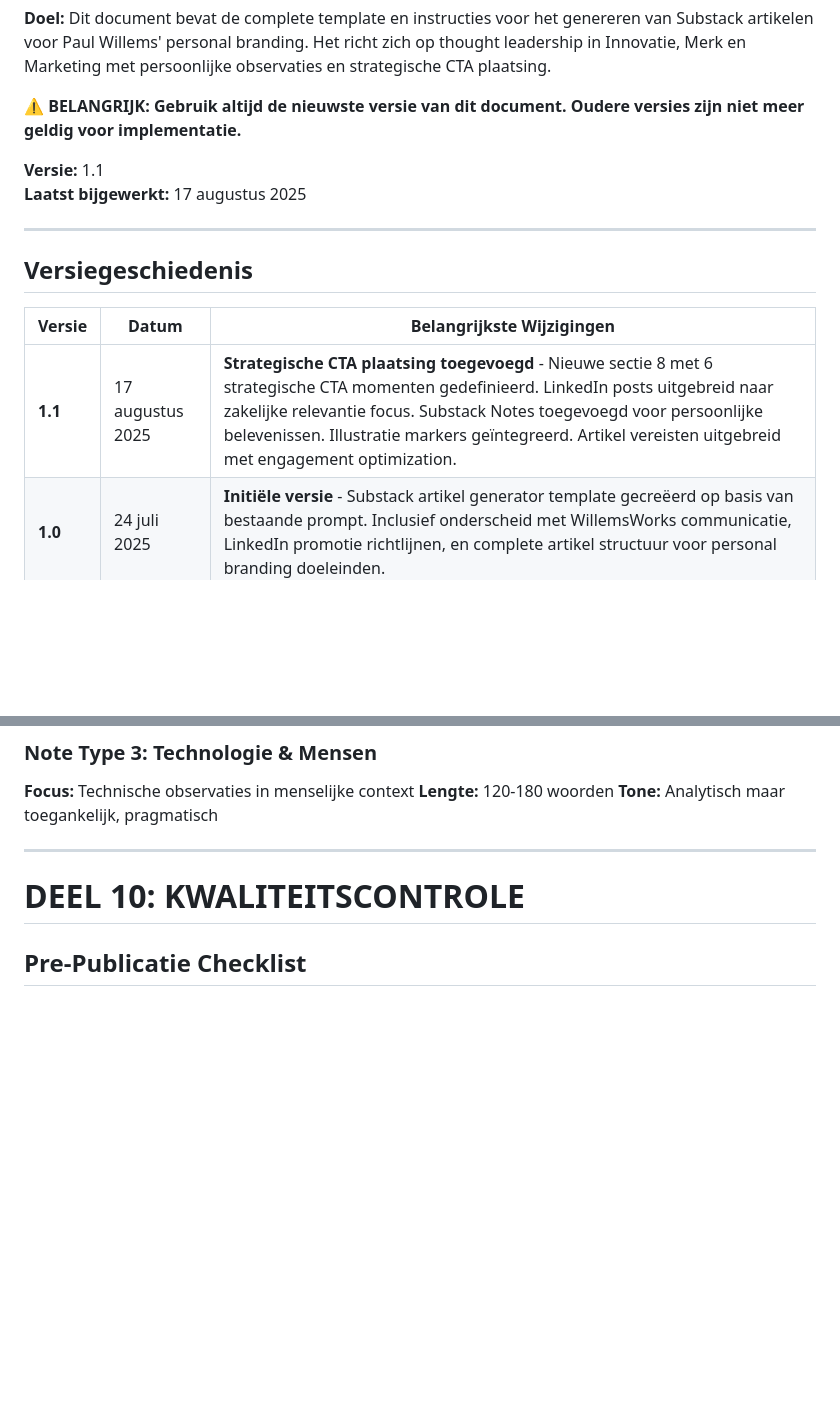
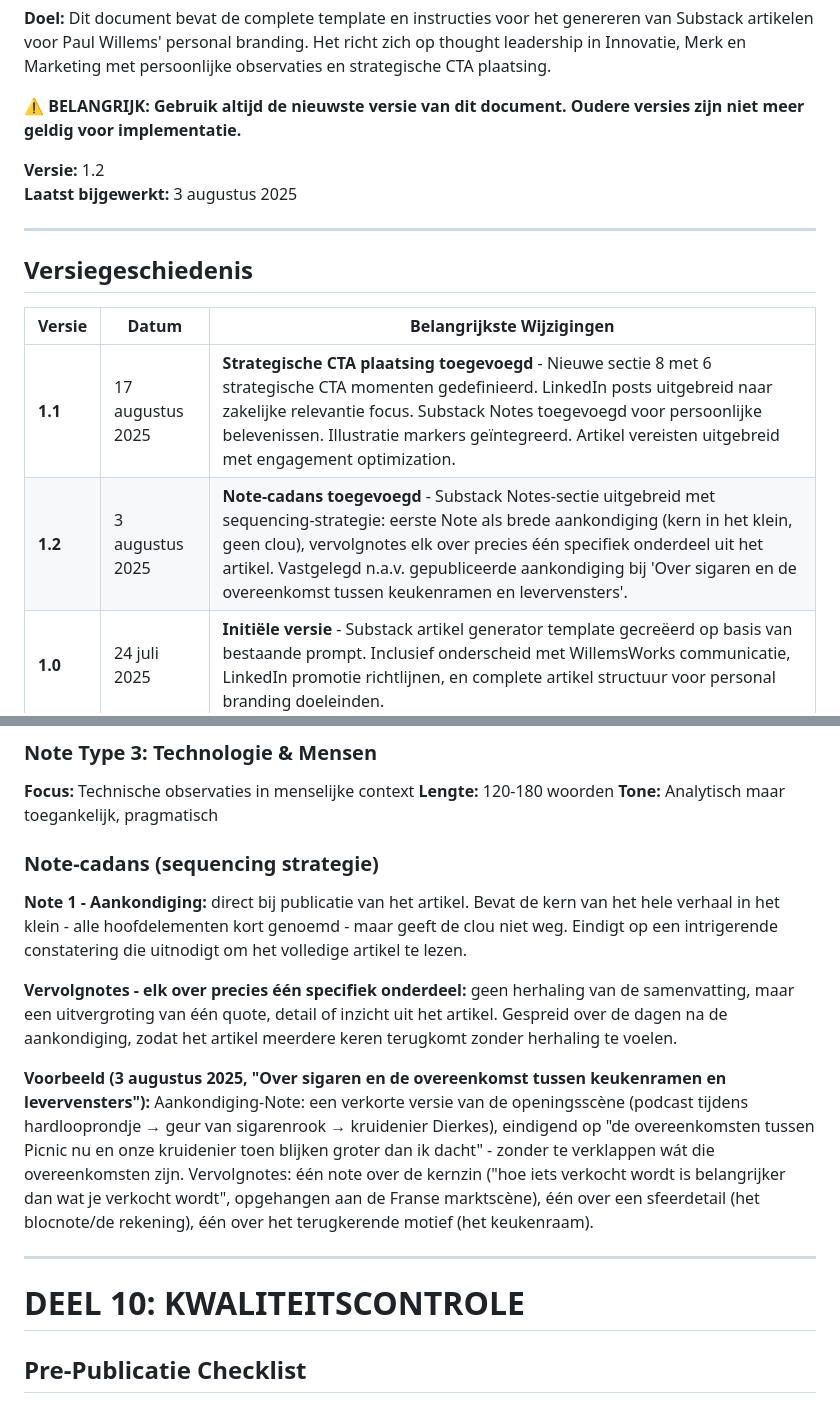
Before and after one commit to WillemsWorks/gov-library, a Markdown page: instructies/gov-substack-articletemplate.md, 2 parts joined by grey strips. GitHub-like rendering; blank space fills up the shorter version.

Commit message:
Note-cadans strategie toegevoegd n.a.v. sessie-evaluatie 2025-08-03

```diff
--- a/instructies/gov-substack-articletemplate.md
+++ b/instructies/gov-substack-articletemplate.md
@@ -8,8 +8,8 @@
 
 **⚠️ BELANGRIJK: Gebruik altijd de nieuwste versie van dit document. Oudere versies zijn niet meer geldig voor implementatie.**
 
-**Versie:** 1.1
-**Laatst bijgewerkt:** 17 augustus 2025
+**Versie:** 1.2
+**Laatst bijgewerkt:** 3 augustus 2025
 
 ---
 
@@ -18,6 +18,7 @@
 | Versie | Datum | Belangrijkste Wijzigingen |
 |--------|--------|---------------------------|
 | **1.1** | 17 augustus 2025 | **Strategische CTA plaatsing toegevoegd** - Nieuwe sectie 8 met 6 strategische CTA momenten gedefinieerd. LinkedIn posts uitgebreid naar zakelijke relevantie focus. Substack Notes toegevoegd voor persoonlijke belevenissen. Illustratie markers geïntegreerd. Artikel vereisten uitgebreid met engagement optimization. |
+| **1.2** | 3 augustus 2025 | **Note-cadans toegevoegd** - Substack Notes-sectie uitgebreid met sequencing-strategie: eerste Note als brede aankondiging (kern in het klein, geen clou), vervolgnotes elk over precies één specifiek onderdeel uit het artikel. Vastgelegd n.a.v. gepubliceerde aankondiging bij 'Over sigaren en de overeenkomst tussen keukenramen en levervensters'. |
 | **1.0** | 24 juli 2025 | **Initiële versie** - Substack artikel generator template gecreëerd op basis van bestaande prompt. Inclusief onderscheid met WillemsWorks communicatie, LinkedIn promotie richtlijnen, en complete artikel structuur voor personal branding doeleinden. |
 
 ---
@@ -415,6 +416,16 @@ Belangrijkste inzicht: [Actionable lesson]
 **Lengte:** 120-180 woorden
 **Tone:** Analytisch maar toegankelijk, pragmatisch
 
+### Note-cadans (sequencing strategie)
+
+**Note 1 - Aankondiging:** direct bij publicatie van het artikel. Bevat de kern van het hele verhaal in het klein - alle hoofdelementen kort genoemd - maar geeft de clou niet weg. Eindigt op een intrigerende constatering die uitnodigt om het volledige artikel te lezen.
+
+**Vervolgnotes - elk over precies één specifiek onderdeel:** geen herhaling van de samenvatting, maar een uitvergroting van één quote, detail of inzicht uit het artikel. Gespreid over de dagen na de aankondiging, zodat het artikel meerdere keren terugkomt zonder herhaling te voelen.
+
+**Voorbeeld (3 augustus 2025, "Over sigaren en de overeenkomst tussen keukenramen en levervensters"):**
+Aankondiging-Note: een verkorte versie van de openingsscène (podcast tijdens hardlooprondje → geur van sigarenrook → kruidenier Dierkes), eindigend op "de overeenkomsten tussen Picnic nu en onze kruidenier toen blijken groter dan ik dacht" - zonder te verklappen wát die overeenkomsten zijn.
+Vervolgnotes: één note over de kernzin ("hoe iets verkocht wordt is belangrijker dan wat je verkocht wordt", opgehangen aan de Franse marktscène), één over een sfeerdetail (het blocnote/de rekening), één over het terugkerende motief (het keukenraam).
+
 ---
 
 # DEEL 10: KWALITEITSCONTROLE
```
